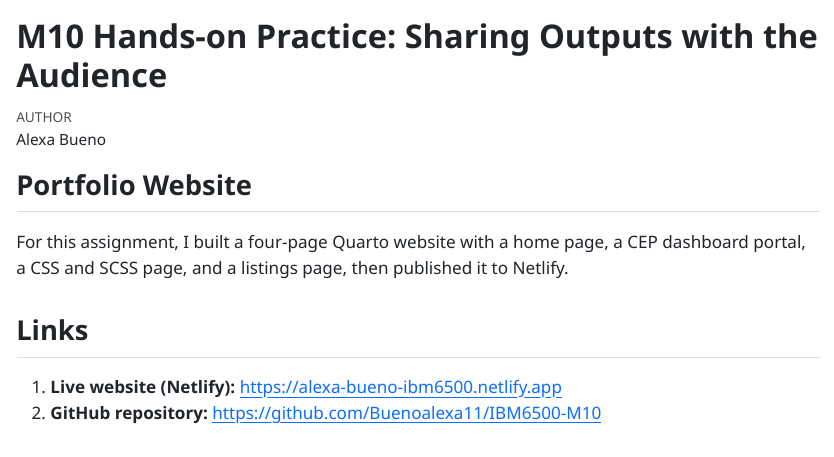
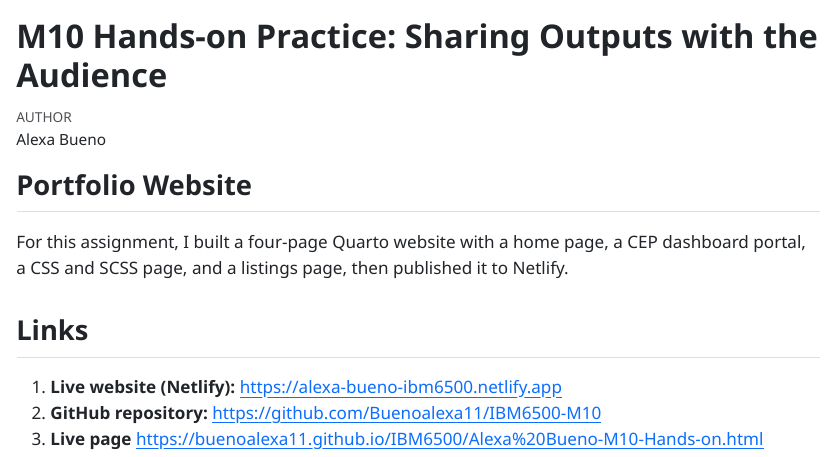
Before and after one commit to Buenoalexa11/IBM6500, a Quarto document (Alexa Bueno-M10-Hands-on.qmd): the page in a window 1100 px wide, from its top. The pictures show the output file Alexa Bueno-M10-Hands-on.html that the author committed with the source, opened offline.

Commit message:
Add M10 Hands-on Practice

```diff
--- a/Alexa Bueno-M10-Hands-on.qmd
+++ b/Alexa Bueno-M10-Hands-on.qmd
@@ -14,3 +14,4 @@ For this assignment, I built a four-page Quarto website with a home page, a CEP
 
 1. **Live website (Netlify):** <https://alexa-bueno-ibm6500.netlify.app>
 2. **GitHub repository:** <https://github.com/Buenoalexa11/IBM6500-M10>
+3. **Live page** <https://buenoalexa11.github.io/IBM6500/Alexa%20Bueno-M10-Hands-on.html>
```
Also changed, not shown: Alexa Bueno-M10-Hands-on.html.
